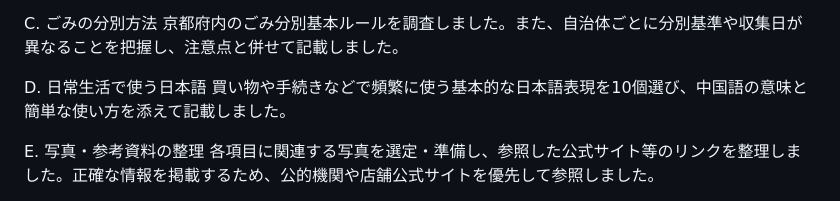
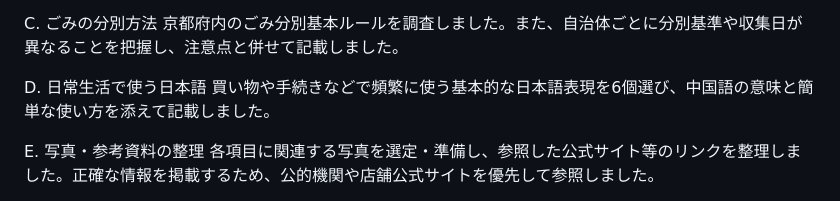
Before and after one commit to luqiyu0420/mygitproject, a Markdown page: 06-repo.md, the part around the change. GitHub-like rendering.

Commit message:
Add personal report

```diff
--- a/06-repo.md
+++ b/06-repo.md
@@ -20,7 +20,7 @@ C. ごみの分別方法
   京都府内のごみ分別基本ルールを調査しました。また、自治体ごとに分別基準や収集日が異なることを把握し、注意点と併せて記載しました。
 
 D. 日常生活で使う日本語
-  買い物や手続きなどで頻繁に使う基本的な日本語表現を10個選び、中国語の意味と簡単な使い方を添えて記載しました。
+  買い物や手続きなどで頻繁に使う基本的な日本語表現を6個選び、中国語の意味と簡単な使い方を添えて記載しました。
 
 E. 写真・参考資料の整理
   各項目に関連する写真を選定・準備し、参照した公式サイト等のリンクを整理しました。正確な情報を掲載するため、公的機関や店舗公式サイトを優先して参照しました。
```
